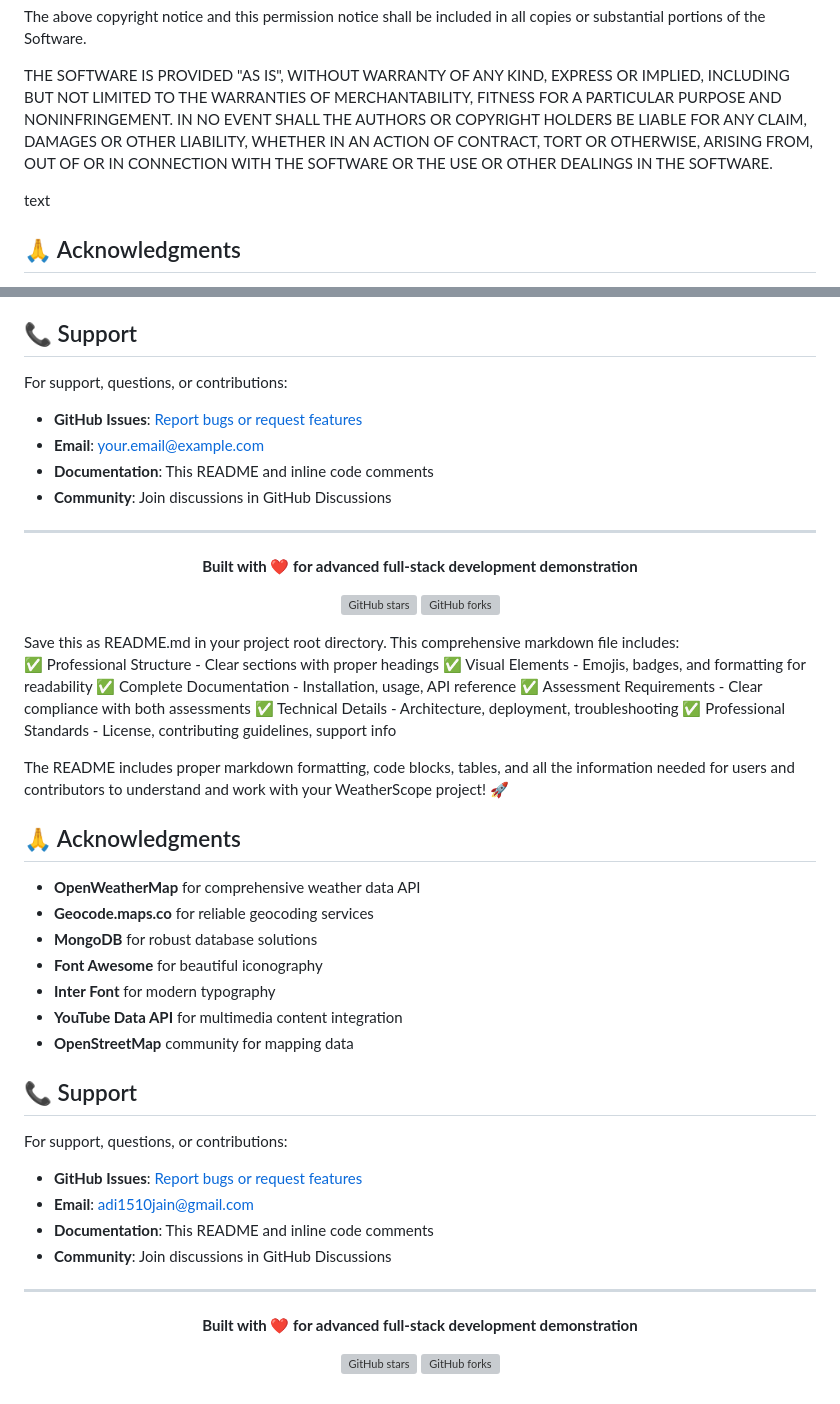
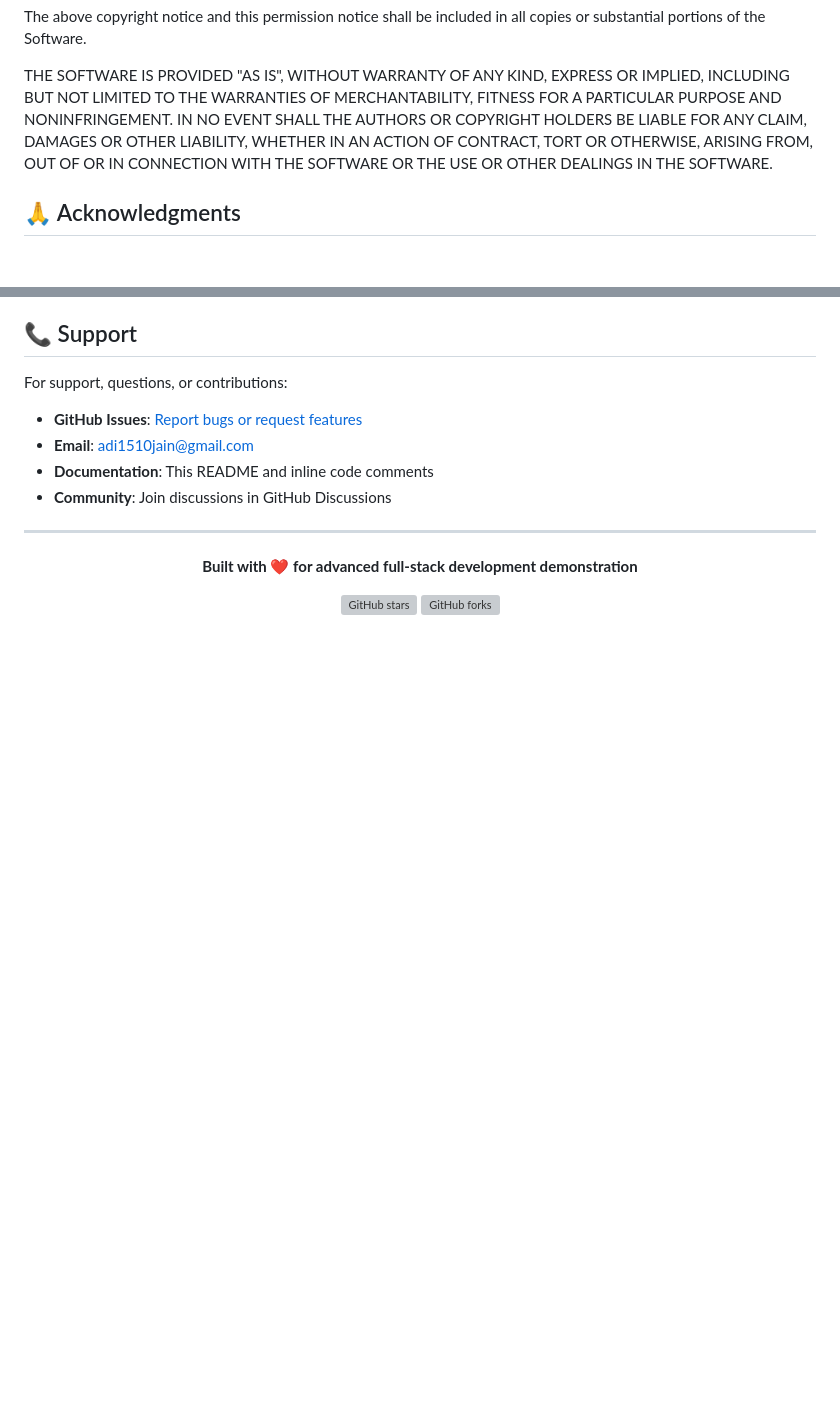
Before and after one commit to Adi15Jain/weather-app-1, a Markdown page: README.md, 2 parts joined by grey strips. Rendered like a GitHub page; blank space fills up the shorter version; grey boxes are pictures that could not be loaded.

```diff
--- a/README.md
+++ b/README.md
@@ -492,8 +492,6 @@ LIABILITY, WHETHER IN AN ACTION OF CONTRACT, TORT OR OTHERWISE, ARISING FROM,
 OUT OF OR IN CONNECTION WITH THE SOFTWARE OR THE USE OR OTHER DEALINGS IN THE
 SOFTWARE.
 
-text
-
 ## 🙏 Acknowledgments
 
 - **OpenWeatherMap** for comprehensive weather data API
@@ -508,47 +506,7 @@ text
 
 For support, questions, or contributions:
 
-- **GitHub Issues**: [Report bugs or request features](https://github.com/yourusername/weatherscope/issues)
-- **Email**: your.email@example.com
-- **Documentation**: This README and inline code comments
-- **Community**: Join discussions in GitHub Discussions
-
----
-
-<div align="center">
-
-**Built with ❤️ for advanced full-stack development demonstration**
-
-[![GitHub stars](https://img.shields.io/github/stars/yourusername/weatherscope.svg?style=social&label=Star)](https://github.com/yourusername/weatherscope)
-[![GitHub forks](https://img.shields.io/github/forks/yourusername/weatherscope.svg?style=social&label=Fork)](https://github.com/yourusername/weatherscope/fork)
-
-</div>
-Save this as README.md in your project root directory. This comprehensive markdown file includes:
-
-✅ Professional Structure - Clear sections with proper headings
-✅ Visual Elements - Emojis, badges, and formatting for readability
-✅ Complete Documentation - Installation, usage, API reference
-✅ Assessment Requirements - Clear compliance with both assessments
-✅ Technical Details - Architecture, deployment, troubleshooting
-✅ Professional Standards - License, contributing guidelines, support info
-
-The README includes proper markdown formatting, code blocks, tables, and all the information needed for users and contributors to understand and work with your WeatherScope project! 🚀
-
-## 🙏 Acknowledgments
-
-- **OpenWeatherMap** for comprehensive weather data API
-- **Geocode.maps.co** for reliable geocoding services
-- **MongoDB** for robust database solutions
-- **Font Awesome** for beautiful iconography
-- **Inter Font** for modern typography
-- **YouTube Data API** for multimedia content integration
-- **OpenStreetMap** community for mapping data
-
-## 📞 Support
-
-For support, questions, or contributions:
-
-- **GitHub Issues**: [Report bugs or request features](https://github.com/Adi15Jain/weather-app/issues)
+- **GitHub Issues**: [Report bugs or request features](https://github.com/Adi15Jain/weather-app-1/issues)
 - **Email**: adi1510jain@gmail.com
 - **Documentation**: This README and inline code comments
 - **Community**: Join discussions in GitHub Discussions
```
Also changed, not shown: other parts of README.md (+2 -2 lines).
